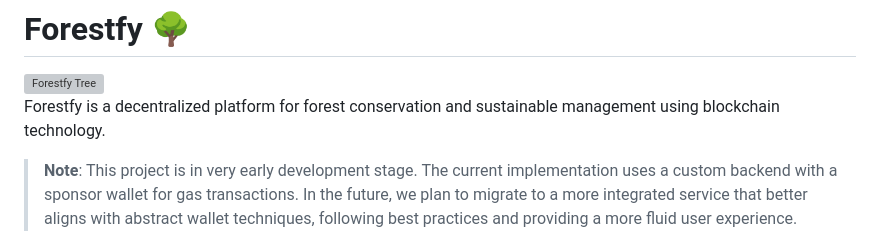
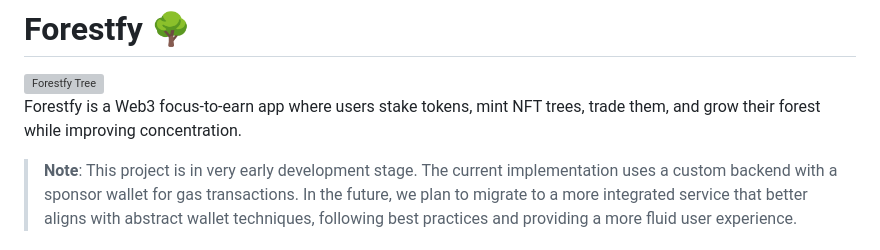
Before and after one commit to InfaFS/Forestfy-Dapp, a Markdown page: README.md, the part around the change. GitHub-like rendering; grey boxes are pictures that could not be loaded.

Commit message:
ReadME con nuevo one-liner

```diff
--- a/README.md
+++ b/README.md
@@ -2,7 +2,7 @@
 
 <img src="frontend/public/treenormal.png" alt="Forestfy Tree" width="300"/>
 
-Forestfy is a decentralized platform for forest conservation and sustainable management using blockchain technology.
+Forestfy is a Web3 focus-to-earn app where users stake tokens, mint NFT trees, trade them, and grow their forest while improving concentration.
 
 > **Note**: This project is in very early development stage. The current implementation uses a custom backend with a sponsor wallet for gas transactions. In the future, we plan to migrate to a more integrated service that better aligns with abstract wallet techniques, following best practices and providing a more fluid user experience.
 
```
